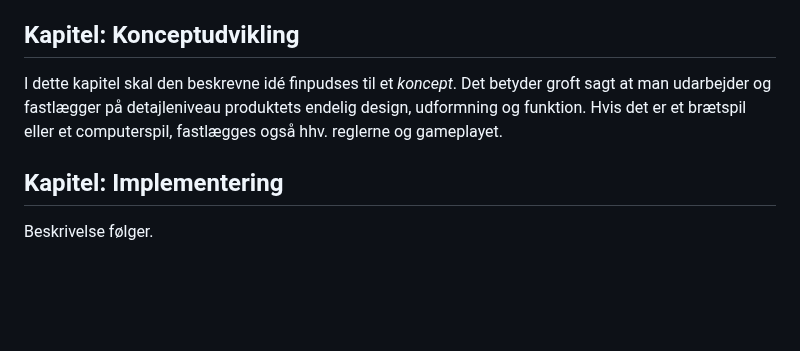
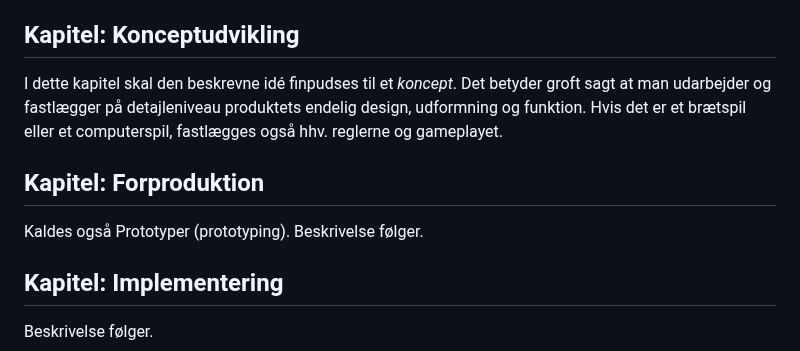
Before and after one commit to kirkby/ddu, a Markdown page: rapportskabelon.md, the part around one of its changes. Rendered like a GitHub page; blank space fills up the shorter version.

```diff
--- a/rapportskabelon.md
+++ b/rapportskabelon.md
@@ -132,6 +132,10 @@ Altså - analysen viste det og det, og det betyder at vi har valgt den og den l
 ## Kapitel: Konceptudvikling
 I dette kapitel skal den beskrevne idé finpudses til et _koncept_. Det betyder groft sagt at man udarbejder og fastlægger på detajleniveau produktets endelig design, udformning og funktion. Hvis det er et brætspil eller et computerspil, fastlægges også hhv. reglerne og gameplayet.
 
+## Kapitel: Forproduktion
+Kaldes også Prototyper (prototyping).
+Beskrivelse følger.
+
 ## Kapitel: Implementering
 Beskrivelse følger.
 
```
Also changed, not shown: other parts of rapportskabelon.md (+2 -2 lines).
